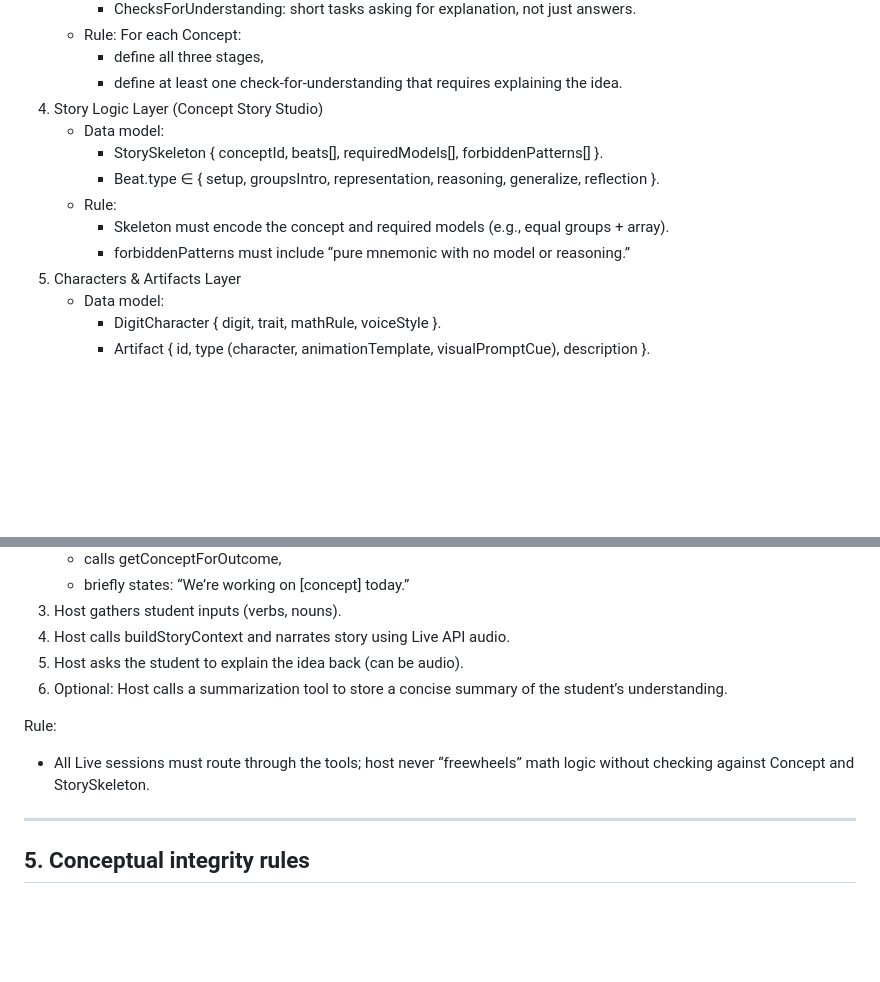
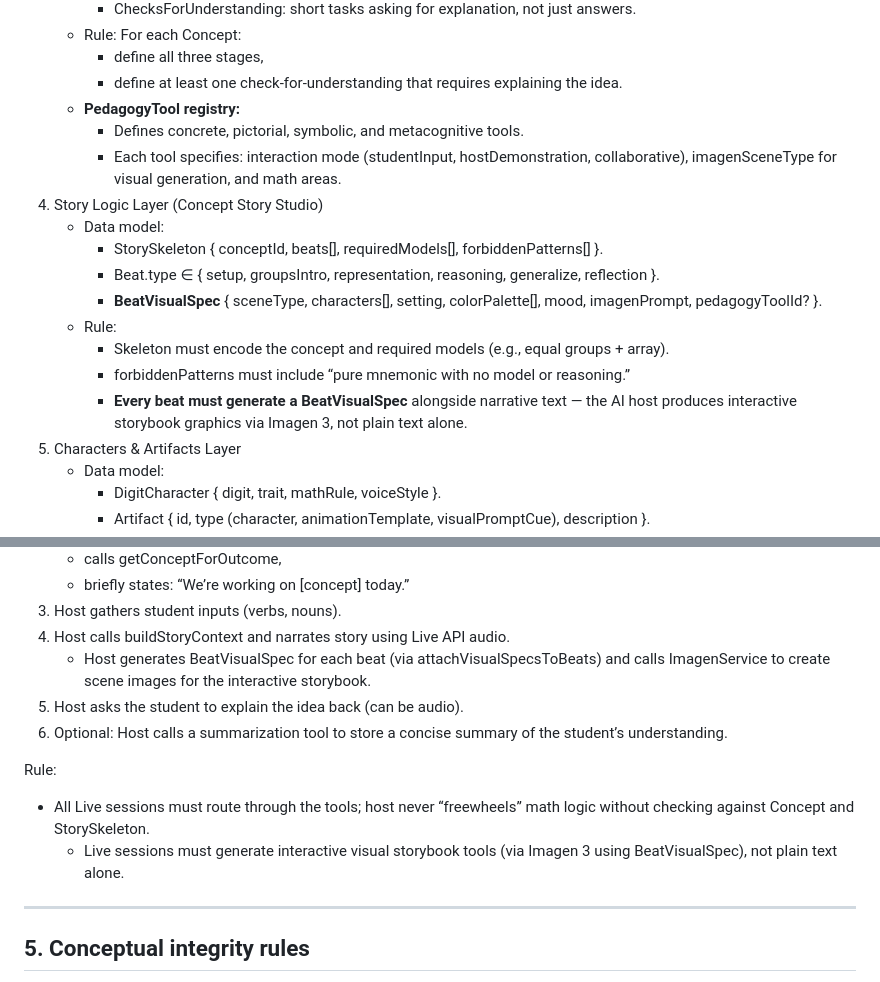
Before and after one commit to gvanbo/math-stories, a Markdown page: Math Stories WebApp Core.md, 2 parts joined by grey strips. GitHub-like rendering; blank space fills up the shorter version.

Commit message:
docs(Core): update architecture for Multimodal Agent Overhaul
- Layer 3 (Pedagogy): Add PedagogyTool registry with imagenSceneType for visual generation
- Layer 4 (Story Logic): Add BeatVisualSpec data model + rule requiring visual spec for every beat
- Layer 5 (Characters): Add DigitCharacterVisual and DigitCharacterFull for Imagen 3 generation, add consistency rule
- Section 4 (AI host): Add visual generation step in interaction sequence + rule about interactive storybook tools via Imagen 3

```diff
--- a/Math Stories WebApp Core.md
+++ b/Math Stories WebApp Core.md
@@ -22,13 +22,18 @@
    * Rule: For each Concept:
      * define all three stages,
      * define at least one check-for-understanding that requires explaining the idea.
+    * **PedagogyTool registry:**
+      * Defines concrete, pictorial, symbolic, and metacognitive tools.
+      * Each tool specifies: interaction mode (studentInput, hostDemonstration, collaborative), imagenSceneType for visual generation, and math areas.
 4. Story Logic Layer (Concept Story Studio)
    * Data model:
      * StorySkeleton { conceptId, beats\[\], requiredModels\[\], forbiddenPatterns\[\] }.
      * Beat.type ∈ { setup, groupsIntro, representation, reasoning, generalize, reflection }.
+      * **BeatVisualSpec** { sceneType, characters[], setting, colorPalette[], mood, imagenPrompt, pedagogyToolId? }.
    * Rule:
      * Skeleton must encode the concept and required models (e.g., equal groups \+ array).
      * forbiddenPatterns must include “pure mnemonic with no model or reasoning.”
+      * **Every beat must generate a BeatVisualSpec** alongside narrative text — the AI host produces interactive storybook graphics via Imagen 3, not plain text alone.
 5. Characters & Artifacts Layer
    * Data model:
      * DigitCharacter { digit, trait, mathRule, voiceStyle }.
@@ -121,12 +129,14 @@ Interaction sequence:
    * briefly states: “We’re working on \[concept\] today.”
 3. Host gathers student inputs (verbs, nouns).
 4. Host calls buildStoryContext and narrates story using Live API audio.
+   * Host generates BeatVisualSpec for each beat (via attachVisualSpecsToBeats) and calls ImagenService to create scene images for the interactive storybook.
 5. Host asks the student to explain the idea back (can be audio).
 6. Optional: Host calls a summarization tool to store a concise summary of the student’s understanding.
 
 Rule:
 
 * All Live sessions must route through the tools; host never “freewheels” math logic without checking against Concept and StorySkeleton.
+   * Live sessions must generate interactive visual storybook tools (via Imagen 3 using BeatVisualSpec), not plain text alone.
 
 ---
 
```
Also changed, not shown: other parts of Math Stories WebApp Core.md (+3 -0 lines).
